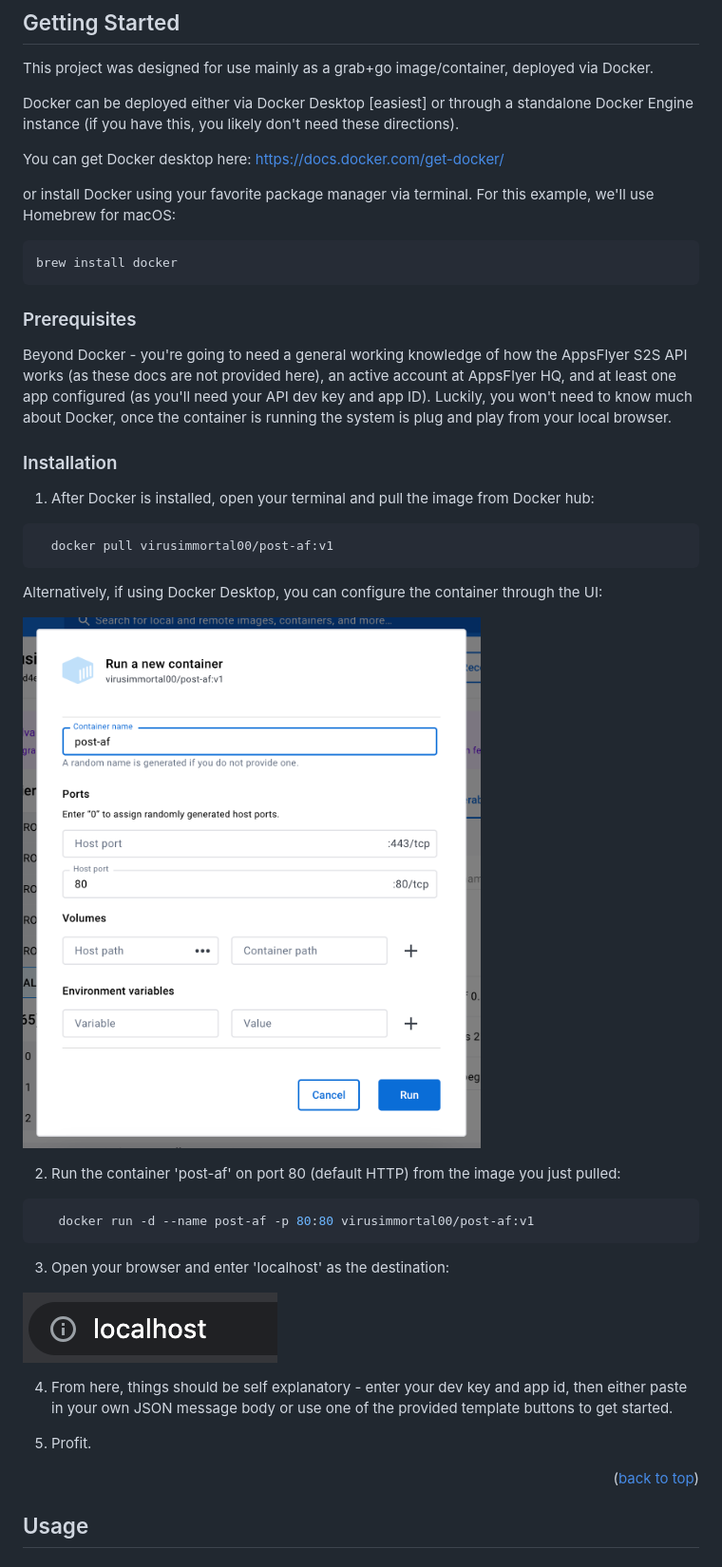
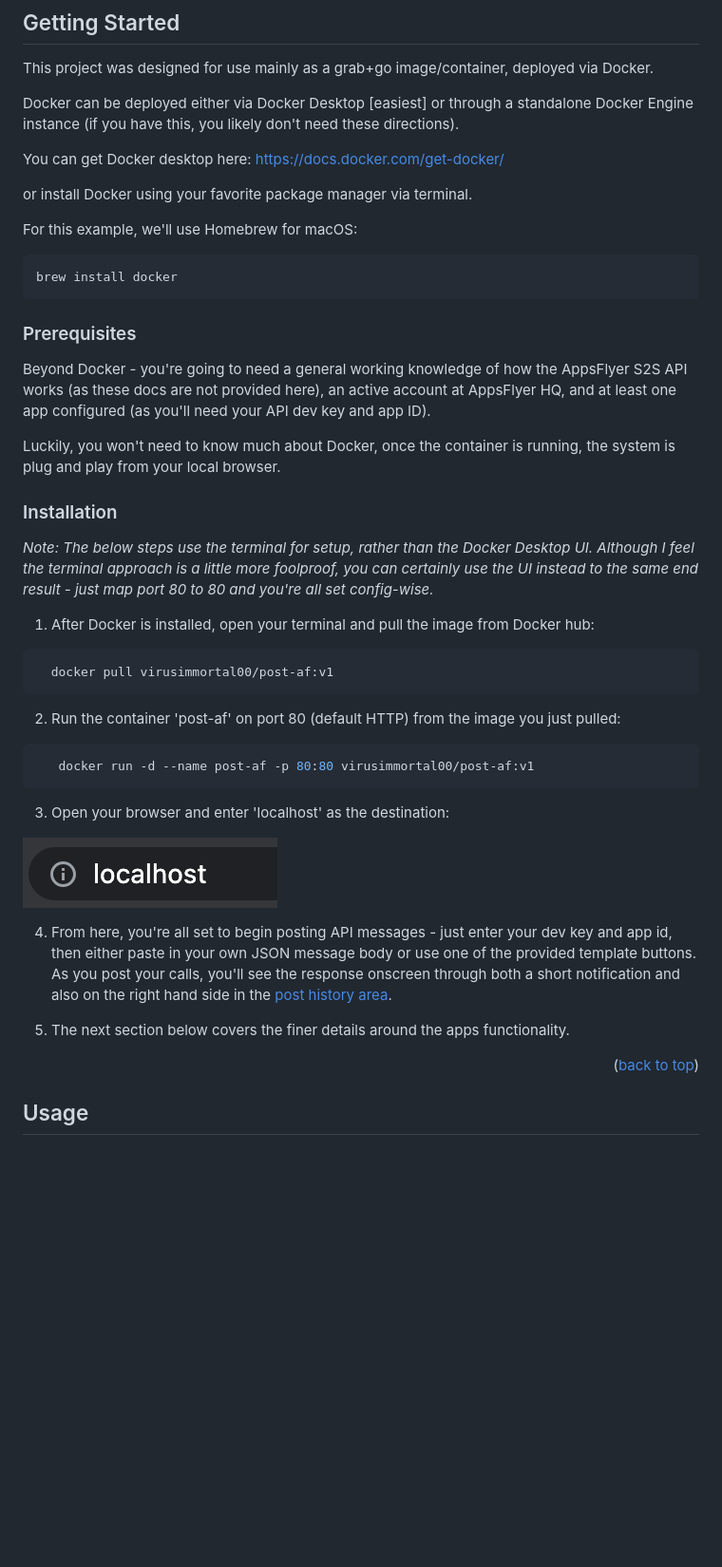
Before and after one commit to virusimmortal00/post-af, a Markdown page: README.md, the part around the change printed below. Shown: that part at 95% size. Drawn GitHub-style; blank space fills up the shorter version.

````diff
--- a/README.md
+++ b/README.md
@@ -113,7 +113,9 @@ Docker can be deployed either via Docker Desktop [easiest] or through a standalo
 You can get Docker desktop here:
 https://docs.docker.com/get-docker/
 
-or install Docker using your favorite package manager via terminal.  For this example, we'll use Homebrew for macOS:
+or install Docker using your favorite package manager via terminal.
+
+For this example, we'll use Homebrew for macOS:
 
   ```sh
   brew install docker
@@ -121,19 +123,19 @@ or install Docker using your favorite package manager via terminal.  For this ex
 
 ### Prerequisites
 
-Beyond Docker - you're going to need a general working knowledge of how the AppsFlyer S2S API works (as these docs are not provided here), an active account at AppsFlyer HQ, and at least one app configured (as you'll need your API dev key and app ID).  Luckily, you won't need to know much about Docker, once the container is running the system is plug and play from your local browser.
+Beyond Docker - you're going to need a general working knowledge of how the AppsFlyer S2S API works (as these docs are not provided here), an active account at AppsFlyer HQ, and at least one app configured (as you'll need your API dev key and app ID).
+
+Luckily, you won't need to know much about Docker, once the container is running, the system is plug and play from your local browser.
 
 ### Installation
+
+_Note: The below steps use the terminal for setup, rather than the Docker Desktop UI.  Although I feel the terminal approach is a little more foolproof, you can certainly use the UI instead to the same end result - just map port 80 to 80 and you're all set config-wise._
 
 1. After Docker is installed, open your terminal and pull the image from Docker hub:
 
 ```sh
   docker pull virusimmortal00/post-af:v1
 ```
-
-Alternatively, if using Docker Desktop, you can configure the container through the UI:
-
-![Docker Desktop Screen Shot][dd-screenshot]
 
 2. Run the container 'post-af' on port 80 (default HTTP) from the image you just pulled:
 
@@ -145,13 +147,11 @@ Alternatively, if using Docker Desktop, you can configure the container through
 
 ![localhost screenshot][localhost-screenshot]
 
-4. From here, things should be self explanatory - enter your dev key and app id, then either paste in your own JSON message body or use one of the provided template buttons to get started.
+4. From here, you're all set to begin posting API messages - just enter your dev key and app id, then either paste in your own JSON message body or use one of the provided template buttons.  As you post your calls, you'll see the response onscreen through both a short notification and also on the right hand side in the <a href="#post-history">post history area</a>.
 
-5. Profit.
+5. The next section below covers the finer details around the apps functionality.
 
 <p align="right">(<a href="#readme-top">back to top</a>)</p>
-
-
 
 <!-- USAGE EXAMPLES -->
 ## Usage
````
Also changed, not shown: other parts of README.md (+3 -0 lines).
